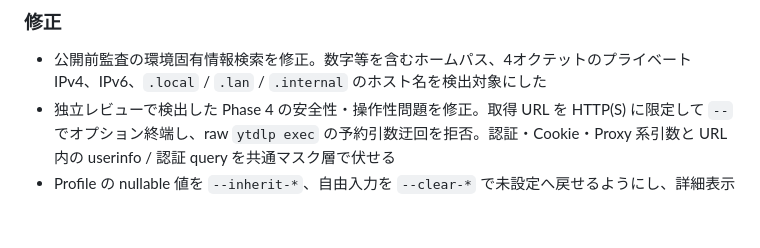
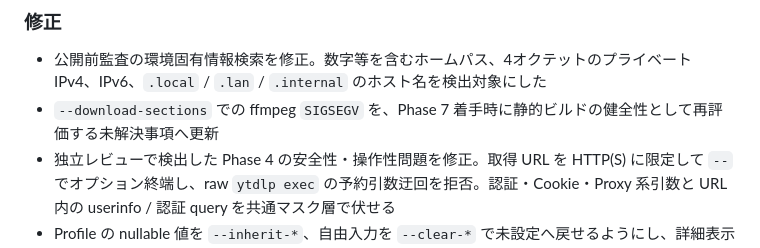
Before and after one commit to zawa356/sluicery, a Markdown page: docs/変更履歴.md, the part around the change. GitHub-like rendering; blank space fills up the shorter version.

Commit message:
docs: 未解決#8をffmpeg静的ビルドの健全性の観点で再分類
download-sectionsでの終了コード-11をSIGSEGVとして明記し、Phase 7のverify着手時に再評価する申し送りへ更新した。

```diff
--- a/docs/変更履歴.md
+++ b/docs/変更履歴.md
@@ -63,6 +63,7 @@
 
 ### 修正
 - 公開前監査の環境固有情報検索を修正。数字等を含むホームパス、4オクテットのプライベート IPv4、IPv6、`.local` / `.lan` / `.internal` のホスト名を検出対象にした
+- `--download-sections` での ffmpeg `SIGSEGV` を、Phase 7 着手時に静的ビルドの健全性として再評価する未解決事項へ更新
 - 独立レビューで検出した Phase 4 の安全性・操作性問題を修正。取得 URL を HTTP(S) に限定して `--` でオプション終端し、raw `ytdlp exec` の予約引数迂回を拒否。認証・Cookie・Proxy 系引数と URL 内の userinfo / 認証 query を共通マスク層で伏せる
 - Profile の nullable 値を `--inherit-*`、自由入力を `--clear-*` で未設定へ戻せるようにし、詳細表示へ全編集対象を追加。Playlist の `ytdlp_args` も明示的に消去可能にした
 - `options preview` の合成・レイアウト検証エラーを日本語エラーと終了コード1で処理し、traceback を出さないよう修正
```
Also changed, not shown: AISTATE.md (+1 -1 lines).
